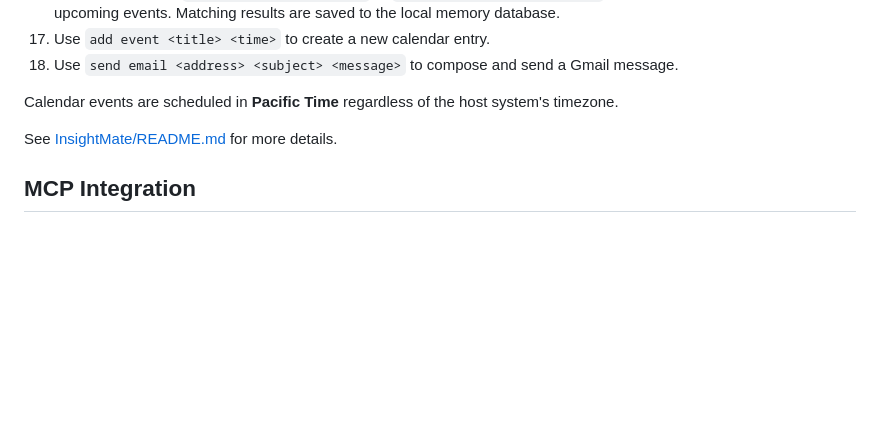
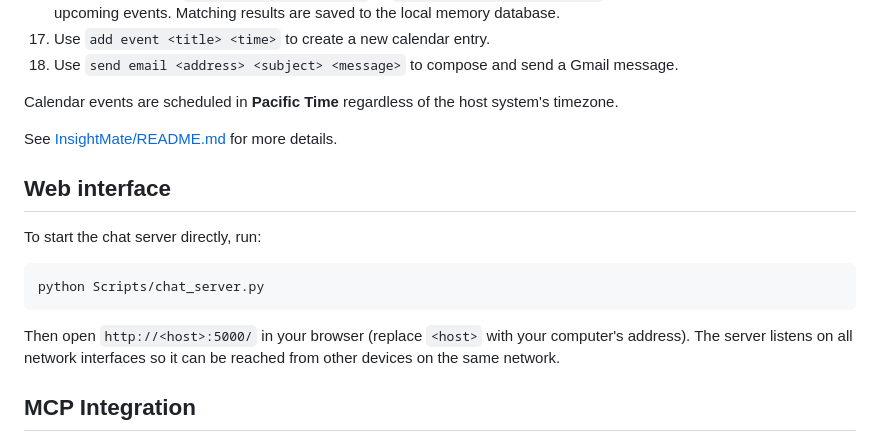
Before and after one commit to 1ucian/1ucian.github.io, a Markdown page: README.md, the part around the change. GitHub-like rendering; blank space fills up the shorter version.

Commit message:
docs: add web interface instructions

````diff
--- a/README.md
+++ b/README.md
@@ -28,5 +28,17 @@ timezone.
 
 See [InsightMate/README.md](InsightMate/README.md) for more details.
 
+## Web interface
+
+To start the chat server directly, run:
+
+```bash
+python Scripts/chat_server.py
+```
+
+Then open `http://<host>:5000/` in your browser (replace `<host>` with your
+computer's address). The server listens on all network interfaces so it can be
+reached from other devices on the same network.
+
 ## MCP Integration
 InsightMate leverages the [Model Context Protocol (MCP)](https://modelcontextprotocol.io/introduction) platform to centralize configuration and neatly integrate all components.
````
